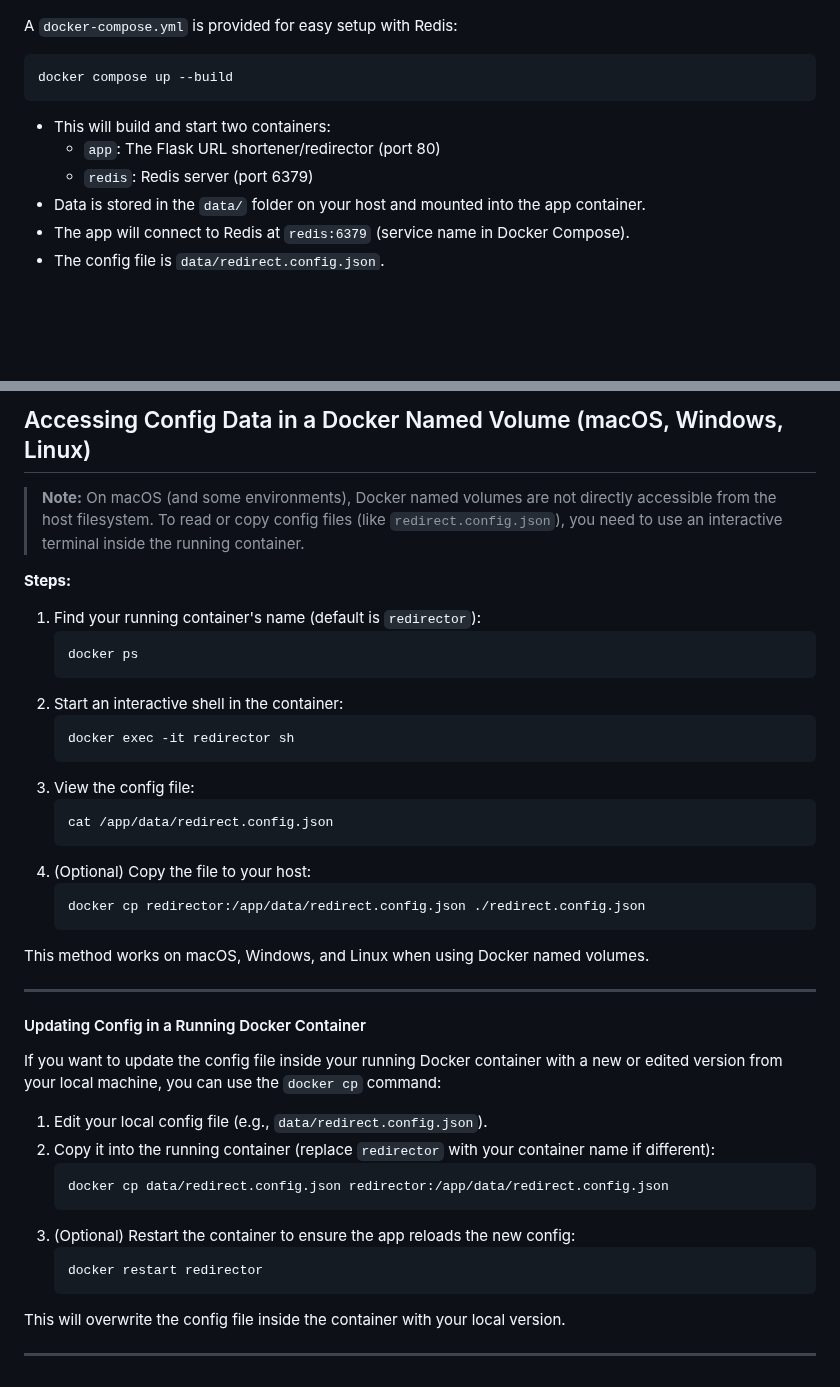
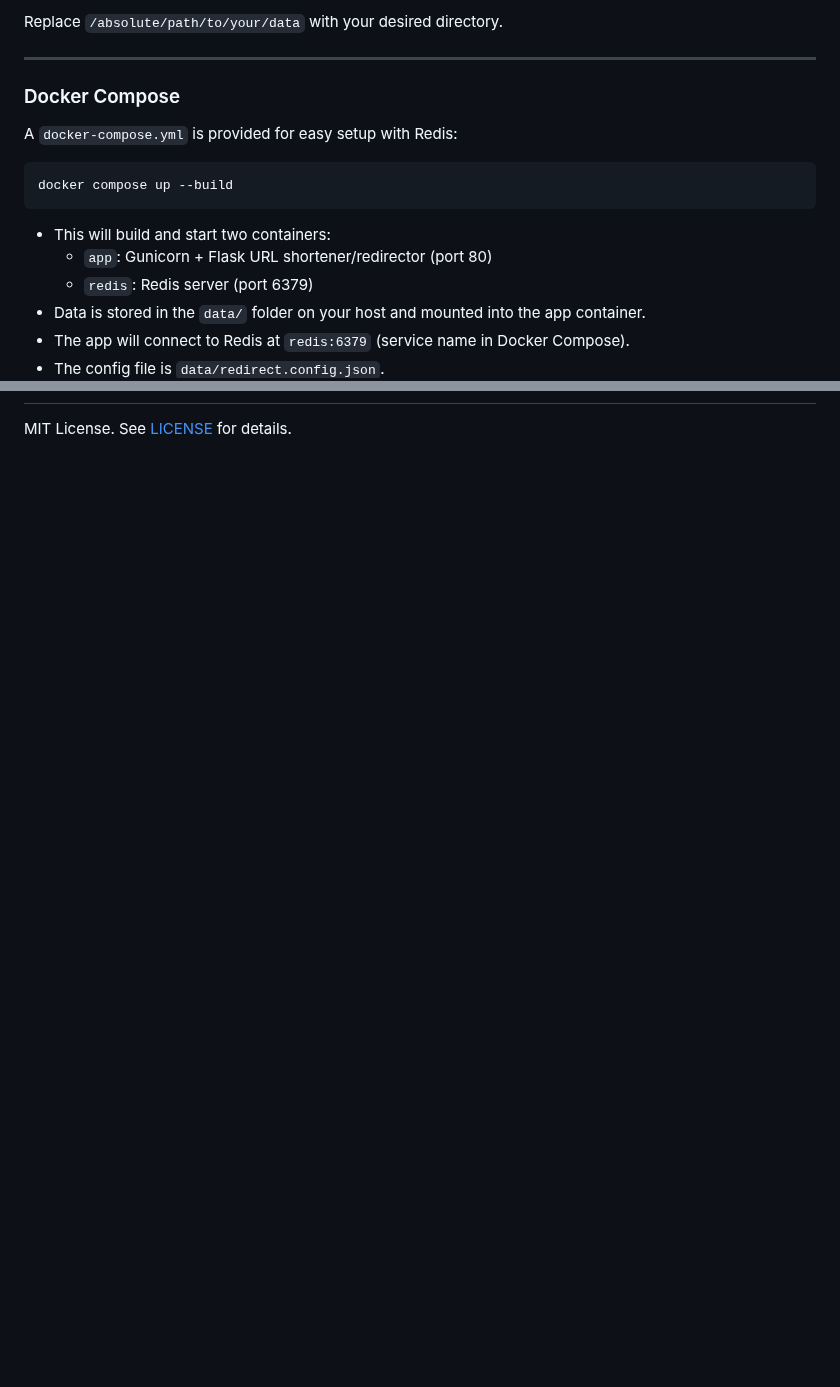
Before and after one commit to authoritydmc/r, a Markdown page: README.md, 2 parts joined by grey strips. Drawn GitHub-style; blank space fills up the shorter version.

````diff
--- a/README.md
+++ b/README.md
@@ -47,3 +76,8 @@ A modern, self-hostable URL shortener and redirector with a beautiful UI, Docker
+Replace `/absolute/path/to/your/data` with your desired directory.
+
+---
+
+### Docker Compose
 
 A `docker-compose.yml` is provided for easy setup with Redis:
 
@@ -52,7 +86,7 @@ docker compose up --build
 ```
 
 - This will build and start two containers:
-  - `app`: The Flask URL shortener/redirector (port 80)
+  - `app`: Gunicorn + Flask URL shortener/redirector (port 80)
   - `redis`: Redis server (port 6379)
 - Data is stored in the `data/` folder on your host and mounted into the app container.
 - The app will connect to Redis at `redis:6379` (service name in Docker Compose).
@@ -490,44 +398 @@ To use URLs like `http://r/google` on your local machine, map `r` to `127.0.0.1`
-## Accessing Config Data in a Docker Named Volume (macOS, Windows, Linux)
-
-> **Note:** On macOS (and some environments), Docker named volumes are not directly accessible from the host filesystem. To read or copy config files (like `redirect.config.json`), you need to use an interactive terminal inside the running container.
-
-**Steps:**
-
-1. Find your running container's name (default is `redirector`):
-   ```sh
-   docker ps
-   ```
-2. Start an interactive shell in the container:
-   ```sh
-   docker exec -it redirector sh
-   ```
-3. View the config file:
-   ```sh
-   cat /app/data/redirect.config.json
-   ```
-4. (Optional) Copy the file to your host:
-   ```sh
-   docker cp redirector:/app/data/redirect.config.json ./redirect.config.json
-   ```
-
-This method works on macOS, Windows, and Linux when using Docker named volumes.
-
----
-
-#### Updating Config in a Running Docker Container
-
-If you want to update the config file inside your running Docker container with a new or edited version from your local machine, you can use the `docker cp` command:
-
-1. Edit your local config file (e.g., `data/redirect.config.json`).
-2. Copy it into the running container (replace `redirector` with your container name if different):
-   ```sh
-   docker cp data/redirect.config.json redirector:/app/data/redirect.config.json
-   ```
-3. (Optional) Restart the container to ensure the app reloads the new config:
-   ```sh
-   docker restart redirector
-   ```
-
-This will overwrite the config file inside the container with your local version.
-
----
+MIT License. See [LICENSE](LICENSE) for details.
````
Also changed, not shown: other parts of README.md (+104 -201 lines).
